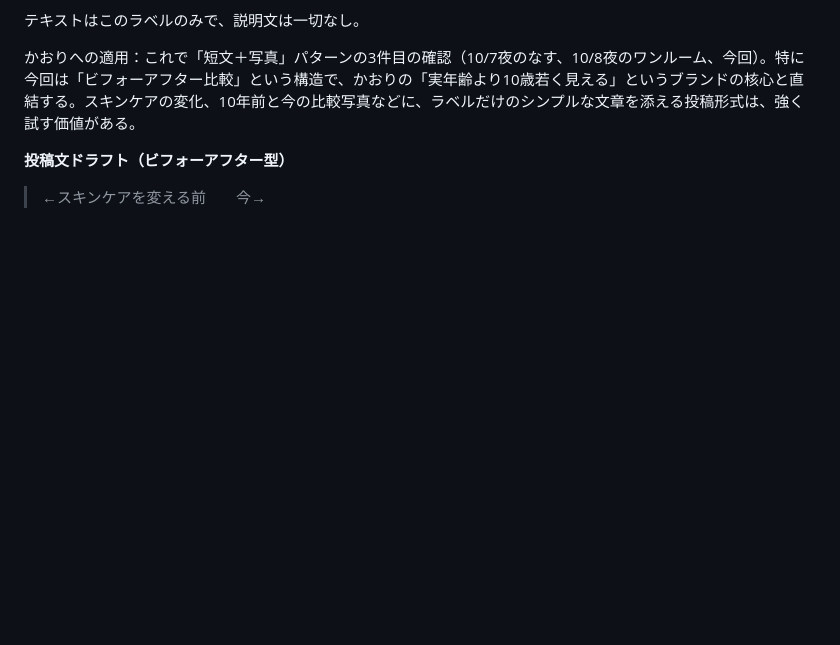
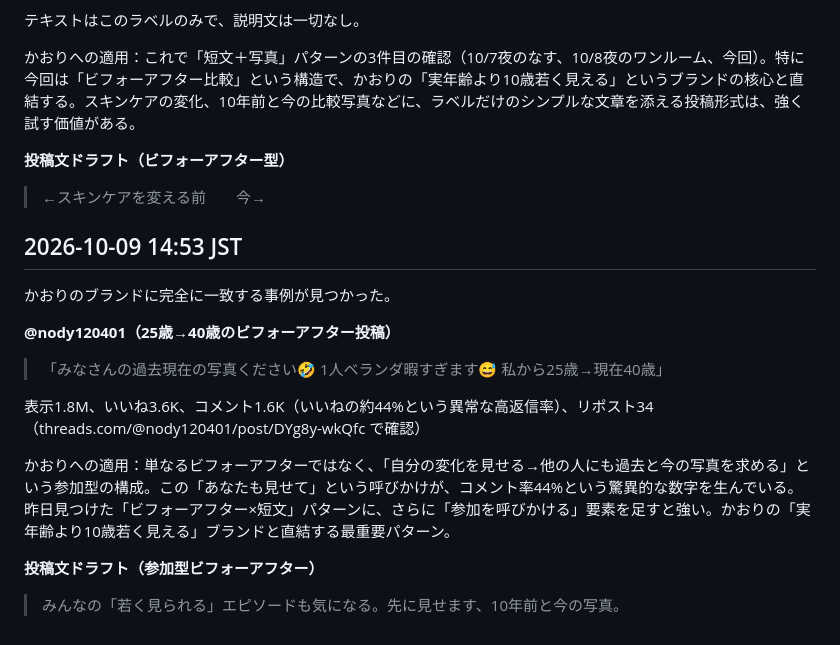
Before and after one commit to mao726/company, a Markdown page: docs/threads-humor-trends.md, the part around the change. GitHub-like rendering; blank space fills up the shorter version.

Commit message:
10/9 14:53 定期リサーチ: 参加型ビフォーアフターの最重要事例を記録
Co-Authored-By: Claude Sonnet 5 <noreply@anthropic.com>
Claude-Session: https://claude.ai/code/session_01MiYpvzAhHNjUCBXEyeJbqG

```diff
--- a/docs/threads-humor-trends.md
+++ b/docs/threads-humor-trends.md
@@ -332,3 +332,19 @@ Threadsの投稿を直接裏取りする方法を確立した。
 **投稿文ドラフト（ビフォーアフター型）**
 
 > ←スキンケアを変える前　　今→
+
+## 2026-10-09 14:53 JST
+
+かおりのブランドに完全に一致する事例が見つかった。
+
+**@nody120401（25歳→40歳のビフォーアフター投稿）**
+
+> 「みなさんの過去現在の写真ください🤣 1人ベランダ暇すぎます😅 私から25歳→現在40歳」
+
+表示1.8M、いいね3.6K、コメント1.6K（いいねの約44%という異常な高返信率）、リポスト34（threads.com/@nody120401/post/DYg8y-wkQfc で確認）
+
+かおりへの適用：単なるビフォーアフターではなく、「自分の変化を見せる→他の人にも過去と今の写真を求める」という参加型の構成。この「あなたも見せて」という呼びかけが、コメント率44%という驚異的な数字を生んでいる。昨日見つけた「ビフォーアフター×短文」パターンに、さらに「参加を呼びかける」要素を足すと強い。かおりの「実年齢より10歳若く見える」ブランドと直結する最重要パターン。
+
+**投稿文ドラフト（参加型ビフォーアフター）**
+
+> みんなの「若く見られる」エピソードも気になる。先に見せます、10年前と今の写真。
```
